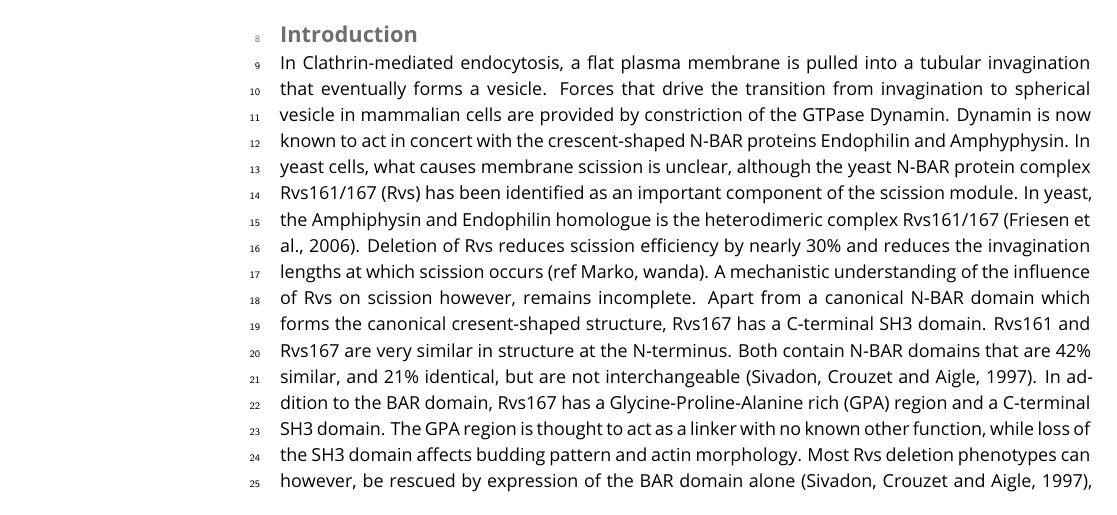
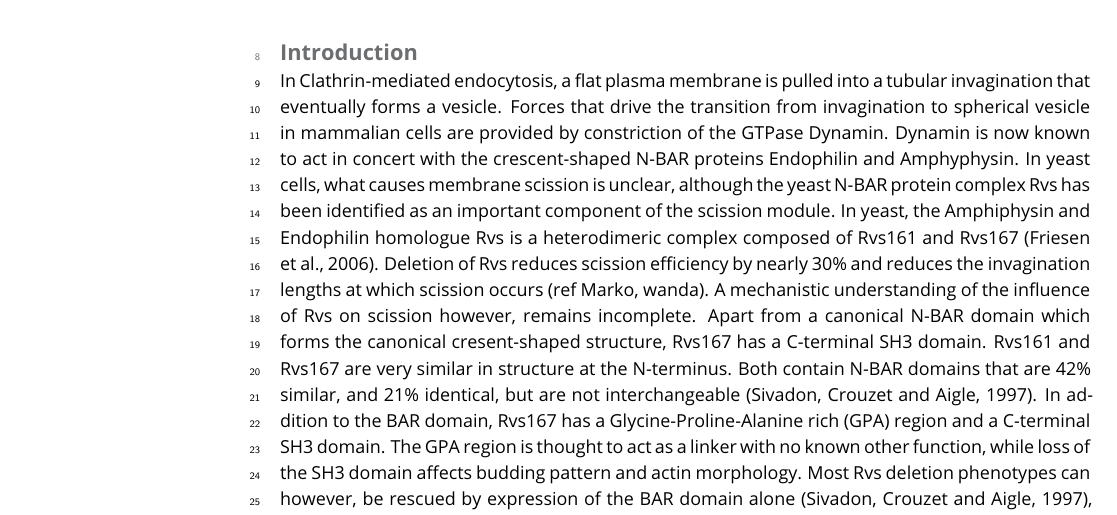
Before and after one commit to deepikaamenon/scission_paper, a LaTeX document (main.tex): part of page 1 of 8, cut so that both start at the same text. Compiled offline with pdfLaTeX.

Commit message:
txs auto checkin

```diff
--- a/main.tex
+++ b/main.tex
@@ -51,7 +51,7 @@ This is not going to elife
 
 \section{Introduction}
 
-In Clathrin-mediated endocytosis, a flat plasma membrane is pulled into a tubular invagination that eventually forms a vesicle. Forces that drive the transition from invagination to spherical vesicle in mammalian cells are provided by constriction of the GTPase Dynamin. Dynamin is now known to act in concert with the crescent-shaped N-BAR proteins Endophilin and Amphyphysin. In yeast cells, what causes membrane scission is unclear, although the yeast N-BAR protein complex Rvs161/167 (Rvs) has been identified as an important component of the scission module.  In yeast, the Amphiphysin and Endophilin homologue is the heterodimeric complex Rvs161/167 (Friesen et al., 2006). Deletion of Rvs reduces scission efficiency by nearly 30\% and reduces the invagination lengths at which scission occurs (ref Marko, wanda). A mechanistic understanding of the influence of Rvs on scission however, remains incomplete. Apart from a canonical N-BAR domain which forms the canonical cresent-shaped structure, Rvs167 has a C-terminal SH3 domain. Rvs161 and Rvs167 are very similar in structure at the N-terminus. Both contain N-BAR domains that are 42\% similar, and 21\% identical, but are not interchangeable (Sivadon, Crouzet and Aigle, 1997). In addition to the BAR domain, Rvs167 has a Glycine-Proline-Alanine rich (GPA) region and a C-terminal SH3 domain. The GPA region is thought to act as a linker with no known other function, while loss of the SH3 domain affects budding pattern and actin morphology. Most Rvs deletion phenotypes can however, be rescued by expression of the BAR domain alone (Sivadon, Crouzet and Aigle, 1997), suggesting that the BAR domains are the main functional unit of the complex. Homology modelling has shown that the BAR domain of Rvs167 is similar to amphiphysin and endophilin (Youn et al., 2010), and is therefore likely to function similarly to the mammalian homologues. In keeping with this theory, Rvs has been shown to tubulate liposomes in vitro (Youn et al., 2010). The Rvs complex arrives at endocytic sites in the last stage of the endocytosis, and disassembles rapidly at the time of membrane scission (Picco et al., 2015). While it is known to be involved in the last stages of endocytosis, how the Rvs complex affects scission, and what eventually causes membrane scission are the major questions addressed in this work.
+In Clathrin-mediated endocytosis, a flat plasma membrane is pulled into a tubular invagination that eventually forms a vesicle. Forces that drive the transition from invagination to spherical vesicle in mammalian cells are provided by constriction of the GTPase Dynamin. Dynamin is now known to act in concert with the crescent-shaped N-BAR proteins Endophilin and Amphyphysin. In yeast cells, what causes membrane scission is unclear, although the yeast N-BAR protein complex Rvs has been identified as an important component of the scission module.  In yeast, the Amphiphysin and Endophilin homologue Rvs is a heterodimeric complex composed of Rvs161 and Rvs167 (Friesen et al., 2006). Deletion of Rvs reduces scission efficiency by nearly 30\% and reduces the invagination lengths at which scission occurs (ref Marko, wanda). A mechanistic understanding of the influence of Rvs on scission however, remains incomplete. Apart from a canonical N-BAR domain which forms the canonical cresent-shaped structure, Rvs167 has a C-terminal SH3 domain. Rvs161 and Rvs167 are very similar in structure at the N-terminus. Both contain N-BAR domains that are 42\% similar, and 21\% identical, but are not interchangeable (Sivadon, Crouzet and Aigle, 1997). In addition to the BAR domain, Rvs167 has a Glycine-Proline-Alanine rich (GPA) region and a C-terminal SH3 domain. The GPA region is thought to act as a linker with no known other function, while loss of the SH3 domain affects budding pattern and actin morphology. Most Rvs deletion phenotypes can however, be rescued by expression of the BAR domain alone (Sivadon, Crouzet and Aigle, 1997), suggesting that the BAR domains are the main functional unit of the complex. Homology modelling has shown that the BAR domain of Rvs167 is similar to amphiphysin and endophilin (Youn et al., 2010), and is therefore likely to function similarly to the mammalian homologues. In keeping with this theory, Rvs has been shown to tubulate liposomes in vitro (Youn et al., 2010). The Rvs complex arrives at endocytic sites in the last stage of the endocytosis, and disassembles rapidly at the time of membrane scission (Picco et al., 2015). While it is known to be involved in the last stages of endocytosis, how the Rvs complex affects scission, and what eventually causes membrane scission are the major questions addressed in this work.
 
 
 \section{Results}
```
